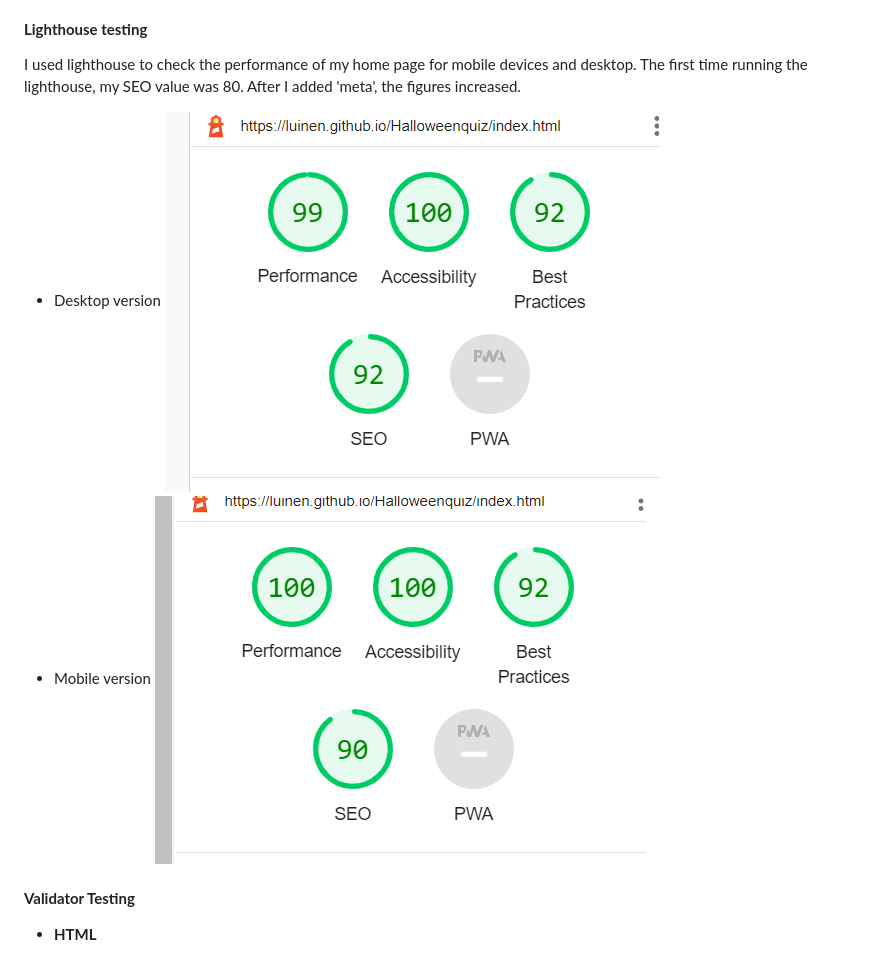
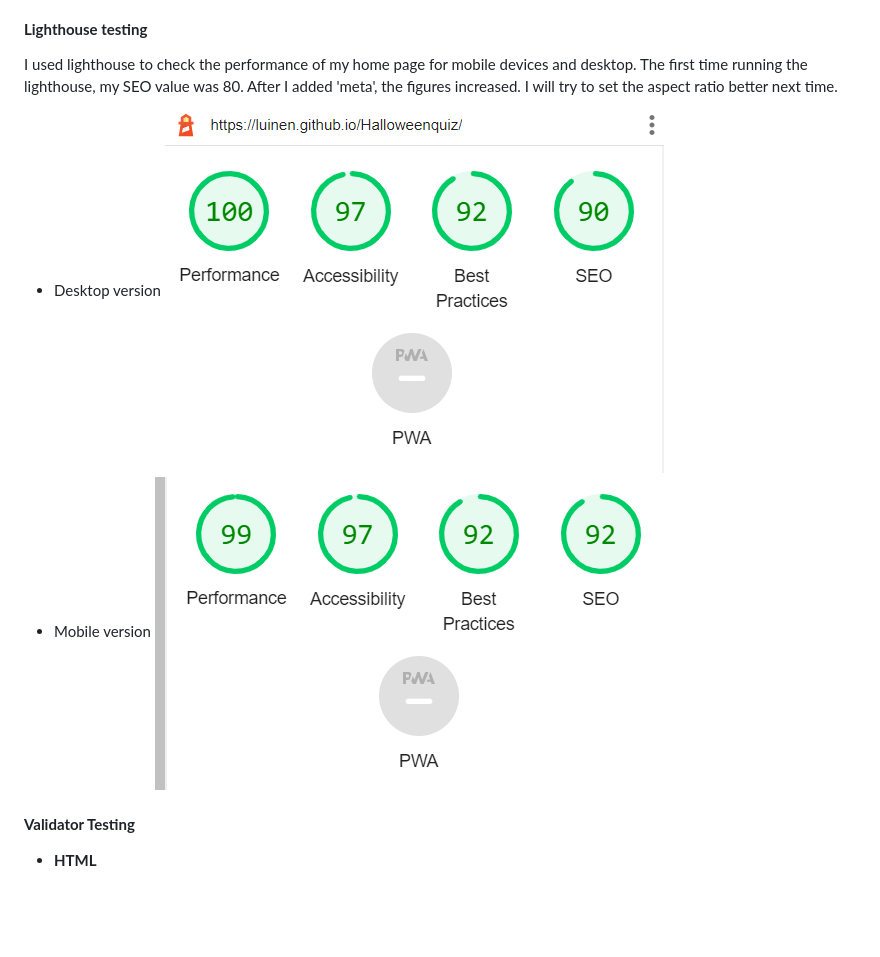
Before and after one commit to Code-Institute-Submissions/Luinen-Halloweenquiz_DecResub, a Markdown page: README.md, the part around the change. GitHub-like rendering; pictures changed too: assets/images/lighthousedesktop.png, assets/images/lighthousemobile.png; blank space fills up the shorter version.

Commit message:
update lighthouse to readme

```diff
--- a/README.md
+++ b/README.md
@@ -72,7 +72,7 @@ I explain the website features below.
 
 #### **Lighthouse testing**
 
-I used lighthouse to check the performance of my home page for mobile devices and desktop. The first time running the lighthouse, my SEO value was 80. After I added 'meta', the figures increased.
+I used lighthouse to check the performance of my home page for mobile devices and desktop. The first time running the lighthouse, my SEO value was 80. After I added 'meta', the figures increased. I will try to set the aspect ratio better next time.
 - Desktop version
 ![lighthouse_desktop](assets/images/lighthousedesktop.png)
 - Mobile version
```
